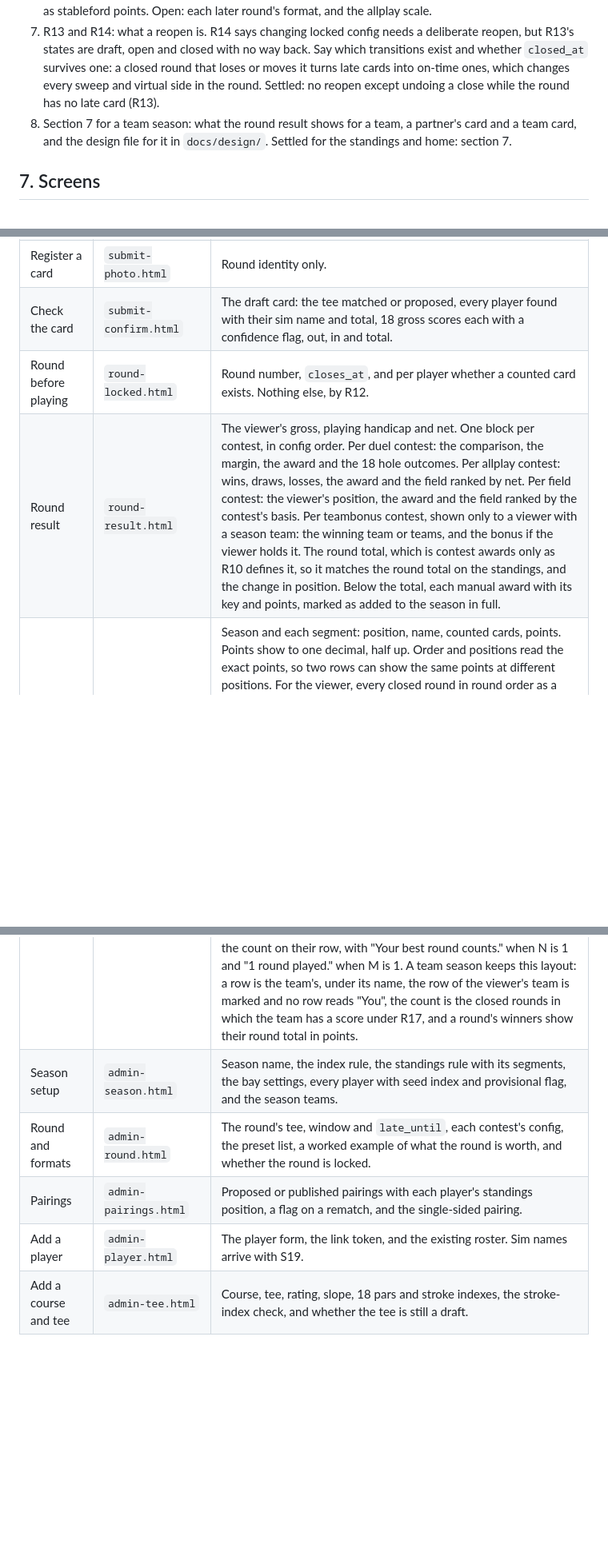
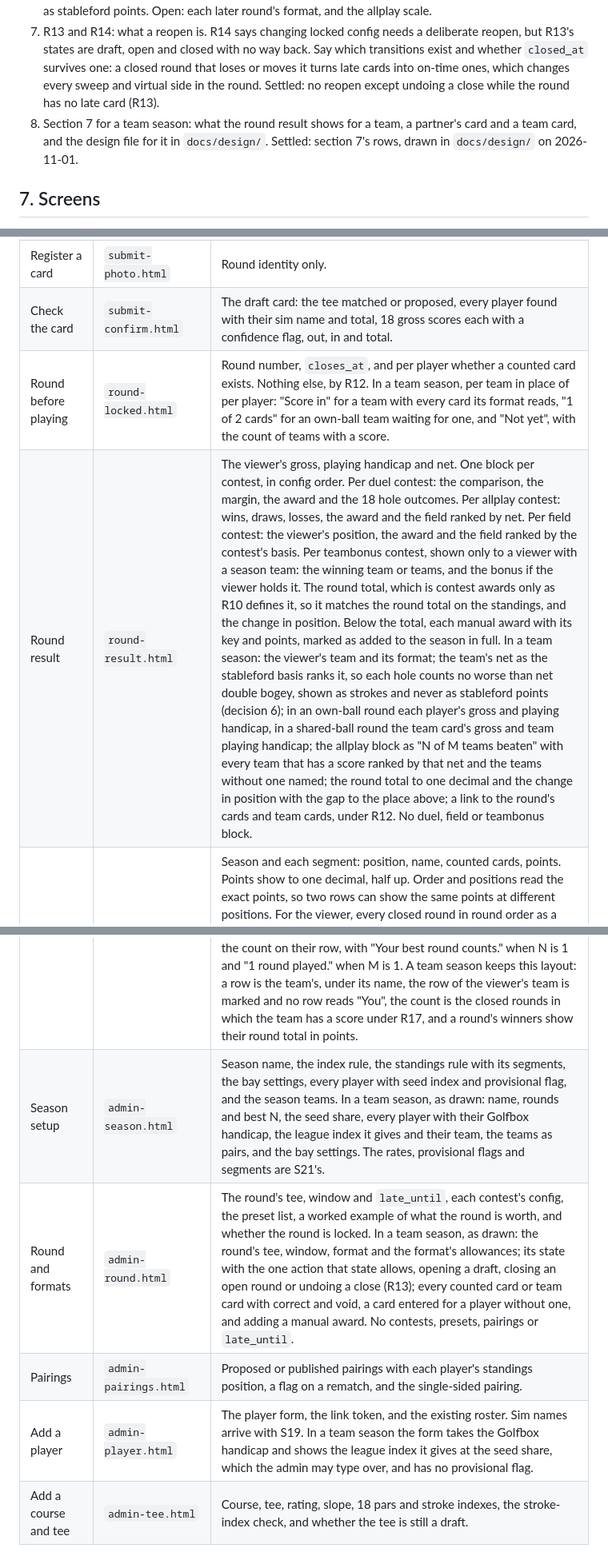
Before and after one commit to dedwardn/golf-league, a Markdown page: docs/SPEC.md, 3 parts joined by grey strips. Shown at 80% size. Rendered like a GitHub page; blank space fills up the shorter version.

Commit message:
Docs: section 7's team rows from the redrawn designs, decision 9 settled, and S17's design tasks done
Co-Authored-By: Claude Opus 5.5 <noreply@anthropic.com>

```diff
--- a/docs/SPEC.md
+++ b/docs/SPEC.md
@@ -141,7 +141,7 @@ Decisions 1 to 4 and 7 change rules, and under D4 a rule changed after round one
 5. R10: a shared first place. Every table shares positions on equal points, as on a golf leaderboard, and only a winner needs a single name. Decide how a first place still shared when the last round of a season or segment closes is separated: most cards played (rewards turning up and cannot be gained by sitting out, but under best N it pays the discard advantage twice), a playoff the group arranges, or joint winners. If a place other than first carries a prize, the same question applies at that boundary.
 6. Which contests the 2026-27 season uses. Settled: a team season (R15), scored by allplay every round, with every round but one counting, so `best_n` is one less than the number of rounds. Settled: 10 rounds, so `best_n` is 9, and round 1 is best ball. Settled: allplay on the stableford basis, which ranks exactly as net strokes with each hole capped at net double bogey, and players are told it that way, never as stableford points. Open: each later round's format, and the allplay scale.
 7. R13 and R14: what a reopen is. R14 says changing locked config needs a deliberate reopen, but R13's states are draft, open and closed with no way back. Say which transitions exist and whether `closed_at` survives one: a closed round that loses or moves it turns late cards into on-time ones, which changes every sweep and virtual side in the round. Settled: no reopen except undoing a close while the round has no late card (R13).
-9. Section 7 for a team season: what the round result shows for a team, a partner's card and a team card, and the design file for it in `docs/design/`. Settled for the standings and home: section 7.
+9. Section 7 for a team season: what the round result shows for a team, a partner's card and a team card, and the design file for it in `docs/design/`. Settled: section 7's rows, drawn in `docs/design/` on 2026-11-01.
 
 ## 7. Screens
 
@@ -153,11 +153,11 @@ Decisions 1 to 4 and 7 change rules, and under D4 a rule changed after round one
 | Set up the bay | `bay.html` | A team season only, until S21. No design file: it follows `home.html`'s blocks and `tokens.css`. The round's number and format, and "Course:" with the tee's course, exactly as Trackman lists it. Then Trackman's menus in this order, each a block. Players: in an own-ball round "Add everyone playing. For each player:", in a shared-ball round "Add both of you to one team. For each player:", then "Tee:" with the tee's name and "HCP index: leave as it is". Game: "Game type:" for the round's format, `bestball` and `combined` "Individual, Stroke (Gross)", `scramble` "2 player teams, Scramble, Stroke (Gross)", `foursome` "2 player teams, Foursome, Stroke (Gross)", `greensome` "2 player teams, Greensome, Stroke (Gross)"; then "Holes: All"; then the season's bay settings in the Game menu. Then each other menu in the season's bay settings, in the order written. Then "Leave every other setting as it is." Last, in an own-ball round "After the round, enter your Gross row from the scorecard.", in a shared-ball round "After the round, one of you enters the team's Gross row." |
 | Register a card | `submit-photo.html` | Round identity only. |
 | Check the card | `submit-confirm.html` | The draft card: the tee matched or proposed, every player found with their sim name and total, 18 gross scores each with a confidence flag, out, in and total. |
-| Round before playing | `round-locked.html` | Round number, `closes_at`, and per player whether a counted card exists. Nothing else, by R12. |
-| Round result | `round-result.html` | The viewer's gross, playing handicap and net. One block per contest, in config order. Per duel contest: the comparison, the margin, the award and the 18 hole outcomes. Per allplay contest: wins, draws, losses, the award and the field ranked by net. Per field contest: the viewer's position, the award and the field ranked by the contest's basis. Per teambonus contest, shown only to a viewer with a season team: the winning team or teams, and the bonus if the viewer holds it. The round total, which is contest awards only as R10 defines it, so it matches the round total on the standings, and the change in position. Below the total, each manual award with its key and points, marked as added to the season in full. |
+| Round before playing | `round-locked.html` | Round number, `closes_at`, and per player whether a counted card exists. Nothing else, by R12. In a team season, per team in place of per player: "Score in" for a team with every card its format reads, "1 of 2 cards" for an own-ball team waiting for one, and "Not yet", with the count of teams with a score. |
+| Round result | `round-result.html` | The viewer's gross, playing handicap and net. One block per contest, in config order. Per duel contest: the comparison, the margin, the award and the 18 hole outcomes. Per allplay contest: wins, draws, losses, the award and the field ranked by net. Per field contest: the viewer's position, the award and the field ranked by the contest's basis. Per teambonus contest, shown only to a viewer with a season team: the winning team or teams, and the bonus if the viewer holds it. The round total, which is contest awards only as R10 defines it, so it matches the round total on the standings, and the change in position. Below the total, each manual award with its key and points, marked as added to the season in full. In a team season: the viewer's team and its format; the team's net as the stableford basis ranks it, so each hole counts no worse than net double bogey, shown as strokes and never as stableford points (decision 6); in an own-ball round each player's gross and playing handicap, in a shared-ball round the team card's gross and team playing handicap; the allplay block as "N of M teams beaten" with every team that has a score ranked by that net and the teams without one named; the round total to one decimal and the change in position with the gap to the place above; a link to the round's cards and team cards, under R12. No duel, field or teambonus block. |
 | Standings | `standings.html` | Season and each segment: position, name, counted cards, points. Points show to one decimal, half up. Order and positions read the exact points, so two rows can show the same points at different positions. For the viewer, every closed round in round order as a grid, each cell under its round number with the round total, a dropped round marked and a round without a round total shown as "–", and the gap to the place above as the difference between the two rows' points as shown, so 16.0 and 9.3 give "6.7 to 1st". A segment tab's grid shows that segment's closed rounds, as its table and best N line do. Each closed round's winner under R10, or winners on a tie, with their net total, on every tab, for the rounds R12 shows the viewer. On a table with a `best_n`, a viewer with a row reads "Your best N rounds count. M rounds played.", where M is the count on their row, with "Your best round counts." when N is 1 and "1 round played." when M is 1. A team season keeps this layout: a row is the team's, under its name, the row of the viewer's team is marked and no row reads "You", the count is the closed rounds in which the team has a score under R17, and a round's winners show their round total in points. |
-| Season setup | `admin-season.html` | Season name, the index rule, the standings rule with its segments, the bay settings, every player with seed index and provisional flag, and the season teams. |
-| Round and formats | `admin-round.html` | The round's tee, window and `late_until`, each contest's config, the preset list, a worked example of what the round is worth, and whether the round is locked. |
+| Season setup | `admin-season.html` | Season name, the index rule, the standings rule with its segments, the bay settings, every player with seed index and provisional flag, and the season teams. In a team season, as drawn: name, rounds and best N, the seed share, every player with their Golfbox handicap, the league index it gives and their team, the teams as pairs, and the bay settings. The rates, provisional flags and segments are S21's. |
+| Round and formats | `admin-round.html` | The round's tee, window and `late_until`, each contest's config, the preset list, a worked example of what the round is worth, and whether the round is locked. In a team season, as drawn: the round's tee, window, format and the format's allowances; its state with the one action that state allows, opening a draft, closing an open round or undoing a close (R13); every counted card or team card with correct and void, a card entered for a player without one, and adding a manual award. No contests, presets, pairings or `late_until`. |
 | Pairings | `admin-pairings.html` | Proposed or published pairings with each player's standings position, a flag on a rematch, and the single-sided pairing. |
-| Add a player | `admin-player.html` | The player form, the link token, and the existing roster. Sim names arrive with S19. |
+| Add a player | `admin-player.html` | The player form, the link token, and the existing roster. Sim names arrive with S19. In a team season the form takes the Golfbox handicap and shows the league index it gives at the seed share, which the admin may type over, and has no provisional flag. |
 | Add a course and tee | `admin-tee.html` | Course, tee, rating, slope, 18 pars and stroke indexes, the stroke-index check, and whether the tee is still a draft. |
```
Also changed, not shown: docs/BUILD_PLAN.md (+1 -1 lines).
